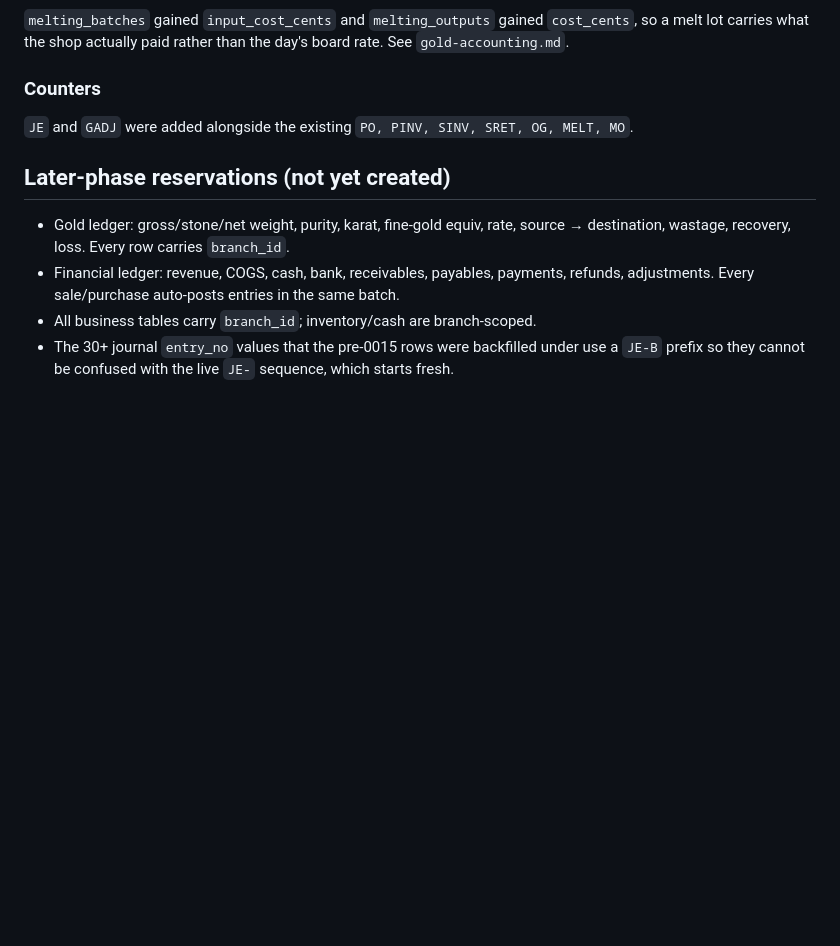
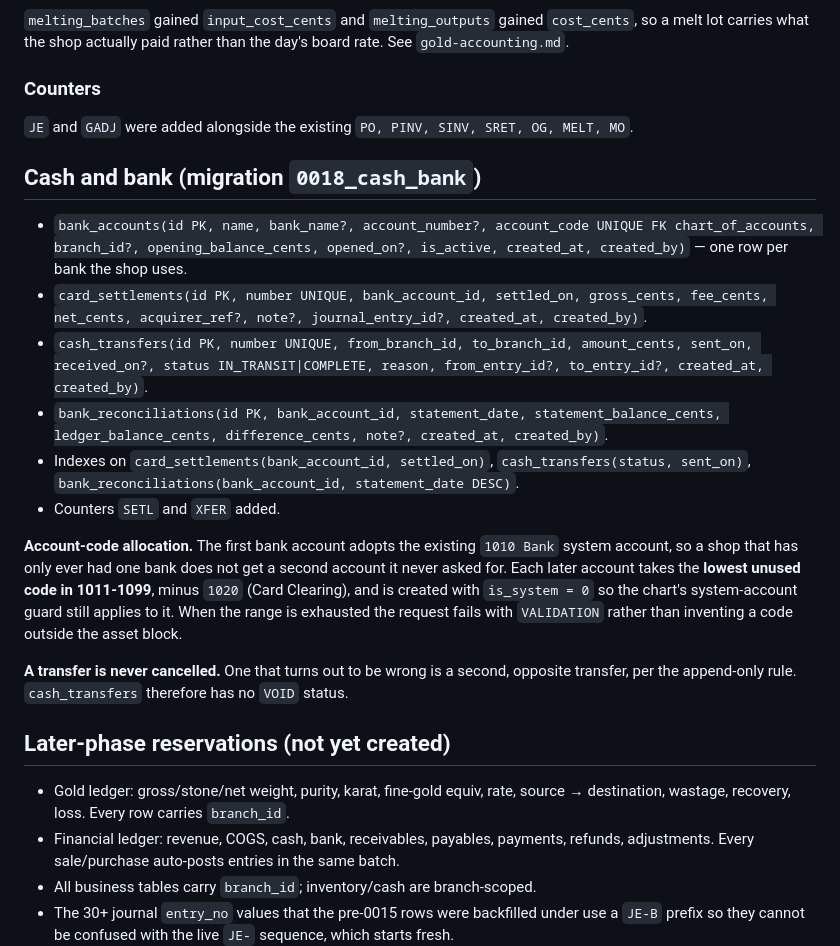
Before and after one commit to Thufailahamed/gold-1, a Markdown page: docs/database.md, the part around the change. Rendered like a GitHub page; blank space fills up the shorter version.

```diff
--- a/docs/database.md
+++ b/docs/database.md
@@ -148,6 +148,27 @@ day's board rate. See `gold-accounting.md`.
 `JE` and `GADJ` were added alongside the existing `PO, PINV, SINV, SRET, OG,
 MELT, MO`.
 
+## Cash and bank (migration `0018_cash_bank`)
+
+- `bank_accounts(id PK, name, bank_name?, account_number?, account_code UNIQUE FK chart_of_accounts, branch_id?, opening_balance_cents, opened_on?, is_active, created_at, created_by)` — one row per bank the shop uses.
+- `card_settlements(id PK, number UNIQUE, bank_account_id, settled_on, gross_cents, fee_cents, net_cents, acquirer_ref?, note?, journal_entry_id?, created_at, created_by)`.
+- `cash_transfers(id PK, number UNIQUE, from_branch_id, to_branch_id, amount_cents, sent_on, received_on?, status IN_TRANSIT|COMPLETE, reason, from_entry_id?, to_entry_id?, created_at, created_by)`.
+- `bank_reconciliations(id PK, bank_account_id, statement_date, statement_balance_cents, ledger_balance_cents, difference_cents, note?, created_at, created_by)`.
+- Indexes on `card_settlements(bank_account_id, settled_on)`, `cash_transfers(status, sent_on)`, `bank_reconciliations(bank_account_id, statement_date DESC)`.
+- Counters `SETL` and `XFER` added.
+
+**Account-code allocation.** The first bank account adopts the existing `1010
+Bank` system account, so a shop that has only ever had one bank does not get a
+second account it never asked for. Each later account takes the **lowest unused
+code in 1011-1099**, minus `1020` (Card Clearing), and is created with
+`is_system = 0` so the chart's system-account guard still applies to it. When
+the range is exhausted the request fails with `VALIDATION` rather than
+inventing a code outside the asset block.
+
+**A transfer is never cancelled.** One that turns out to be wrong is a second,
+opposite transfer, per the append-only rule. `cash_transfers` therefore has no
+`VOID` status.
+
 ## Later-phase reservations (not yet created)
 
 - Gold ledger: gross/stone/net weight, purity, karat, fine-gold equiv, rate,
```
Also changed, not shown: docs/api.md (+13 -1 lines), docs/gold-accounting.md (+52 -3 lines).
